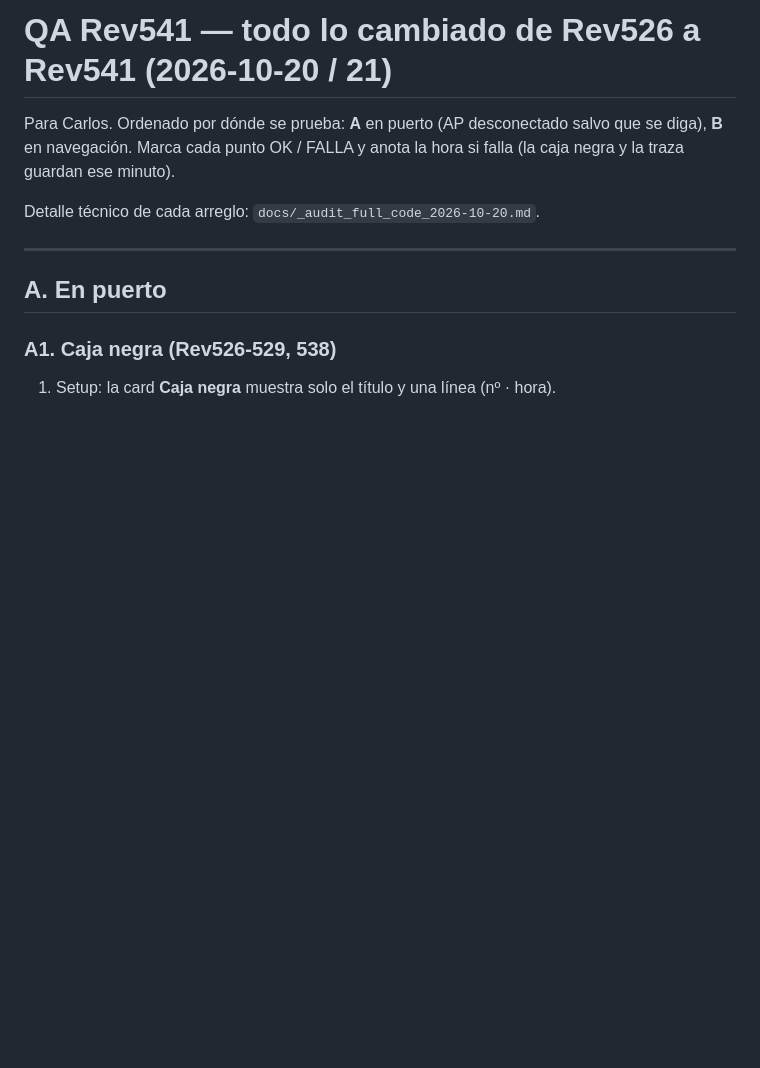
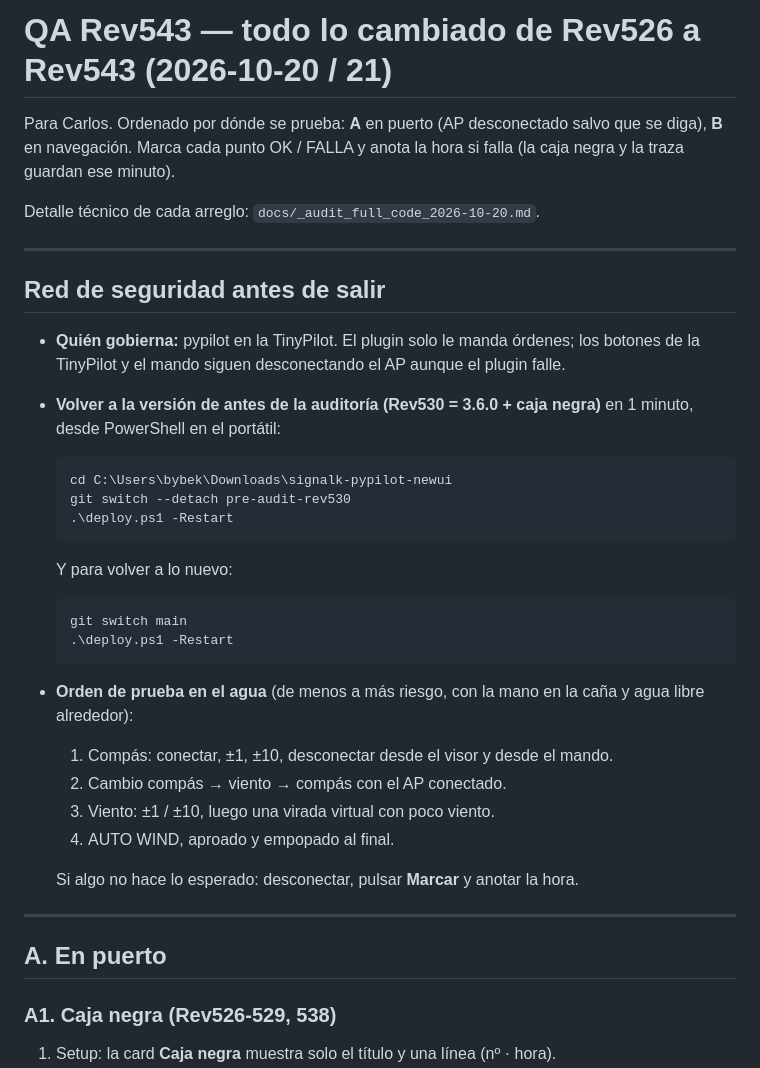
Before and after one commit to Aitonos/signalk-pypilot-newui, a Markdown page: docs/QA_Rev526-540.md, the part around the change. Drawn GitHub-style; blank space fills up the shorter version.

Commit message:
docs: QA - safety net (rollback to pre-audit-rev530, test order at sea)

````diff
--- a/docs/QA_Rev526-540.md
+++ b/docs/QA_Rev526-540.md
@@ -1,10 +1,42 @@
-# QA Rev541 — todo lo cambiado de Rev526 a Rev541 (2026-10-20 / 21)
+# QA Rev543 — todo lo cambiado de Rev526 a Rev543 (2026-10-20 / 21)
 
 Para Carlos. Ordenado por dónde se prueba: **A** en puerto (AP desconectado
 salvo que se diga), **B** en navegación. Marca cada punto OK / FALLA y anota
 la hora si falla (la caja negra y la traza guardan ese minuto).
 
 Detalle técnico de cada arreglo: `docs/_audit_full_code_2026-10-20.md`.
+
+---
+
+## Red de seguridad antes de salir
+
+- **Quién gobierna:** pypilot en la TinyPilot. El plugin solo le manda
+  órdenes; los botones de la TinyPilot y el mando siguen desconectando
+  el AP aunque el plugin falle.
+- **Volver a la versión de antes de la auditoría (Rev530 = 3.6.0 + caja
+  negra)** en 1 minuto, desde PowerShell en el portátil:
+
+  ```
+  cd C:\Users\bybek\Downloads\signalk-pypilot-newui
+  git switch --detach pre-audit-rev530
+  .\deploy.ps1 -Restart
+  ```
+
+  Y para volver a lo nuevo:
+
+  ```
+  git switch main
+  .\deploy.ps1 -Restart
+  ```
+
+- **Orden de prueba en el agua** (de menos a más riesgo, con la mano en
+  la caña y agua libre alrededor):
+  1. Compás: conectar, ±1, ±10, desconectar desde el visor y desde el mando.
+  2. Cambio compás → viento → compás con el AP conectado.
+  3. Viento: ±1 / ±10, luego una virada virtual con poco viento.
+  4. AUTO WIND, aproado y empopado al final.
+
+  Si algo no hace lo esperado: desconectar, pulsar **Marcar** y anotar la hora.
 
 ---
 
````
